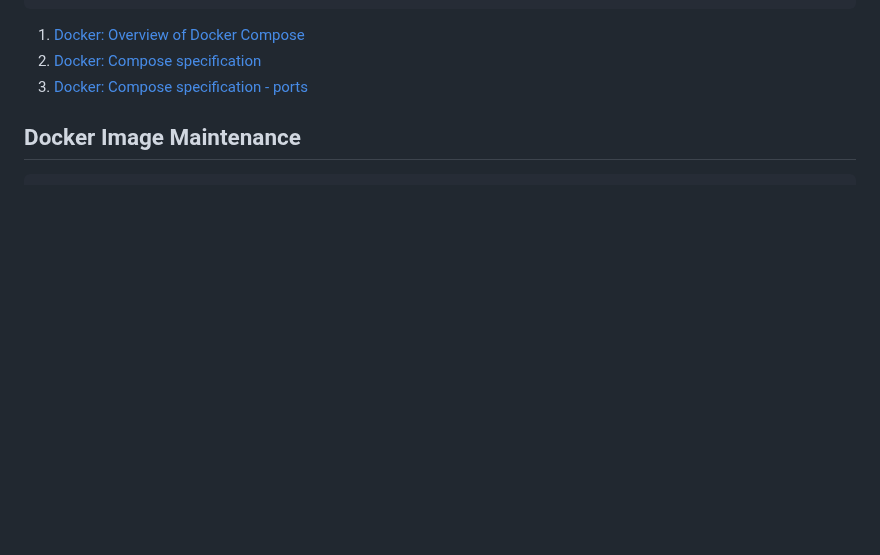
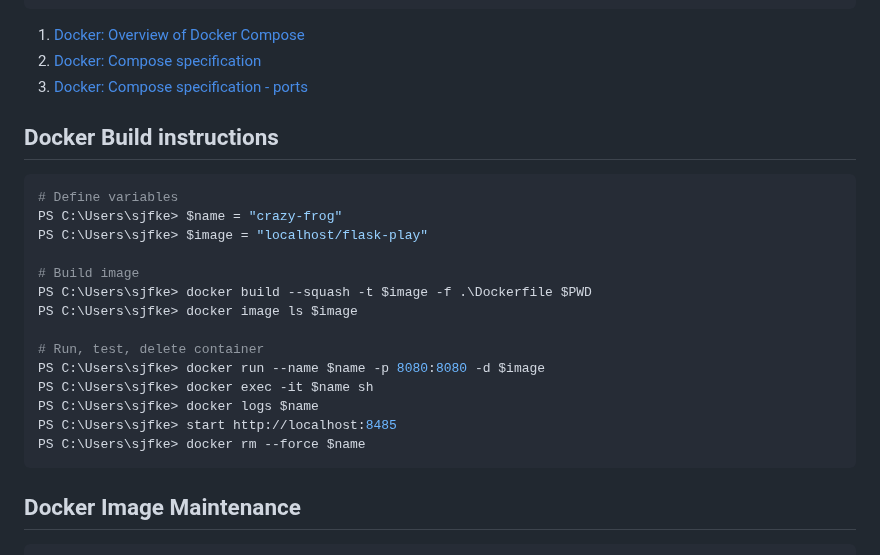
Before and after one commit to sjfke/flask-play, a Markdown page: README.md, the part around one of its changes. GitHub-like rendering; blank space fills up the shorter version.

````diff
--- a/README.md
+++ b/README.md
@@ -99,6 +90,25 @@ PS C:\Users\sjfke> start http://localhost:8485
 1. [Docker: Overview of Docker Compose](https://docs.docker.com/compose/)
 2. [Docker: Compose specification](https://docs.docker.com/compose/compose-file)
 3. [Docker: Compose specification - ports](https://docs.docker.com/compose/compose-file/#ports)
+
+## Docker Build instructions
+
+```shell
+# Define variables
+PS C:\Users\sjfke> $name = "crazy-frog"
+PS C:\Users\sjfke> $image = "localhost/flask-play"
+
+# Build image
+PS C:\Users\sjfke> docker build --squash -t $image -f .\Dockerfile $PWD
+PS C:\Users\sjfke> docker image ls $image
+
+# Run, test, delete container
+PS C:\Users\sjfke> docker run --name $name -p 8080:8080 -d $image
+PS C:\Users\sjfke> docker exec -it $name sh
+PS C:\Users\sjfke> docker logs $name
+PS C:\Users\sjfke> start http://localhost:8485
+PS C:\Users\sjfke> docker rm --force $name
+```
 
 ## Docker Image Maintenance
 
````
Also changed, not shown: other parts of README.md (+36 -45 lines).
